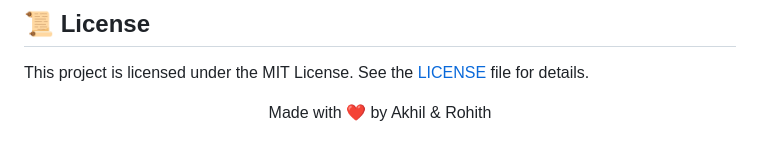
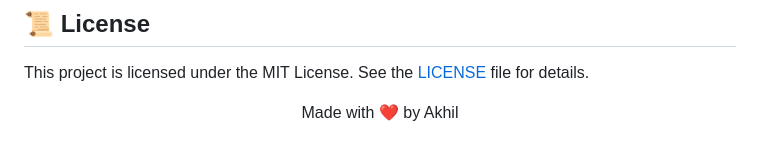
Before and after one commit to akhil-varsh/UrbanHero, a Markdown page: README.md, the part around the change. Drawn GitHub-style.

```diff
--- a/README.md
+++ b/README.md
@@ -108,5 +108,5 @@ Contributions are welcome! Feel free to open an issue or submit a pull request t
 This project is licensed under the MIT License. See the [LICENSE](./LICENSE) file for details.
 
 <p align="center">
-  Made with ❤️ by Akhil & Rohith
+  Made with ❤️ by Akhil
 </p>
```
